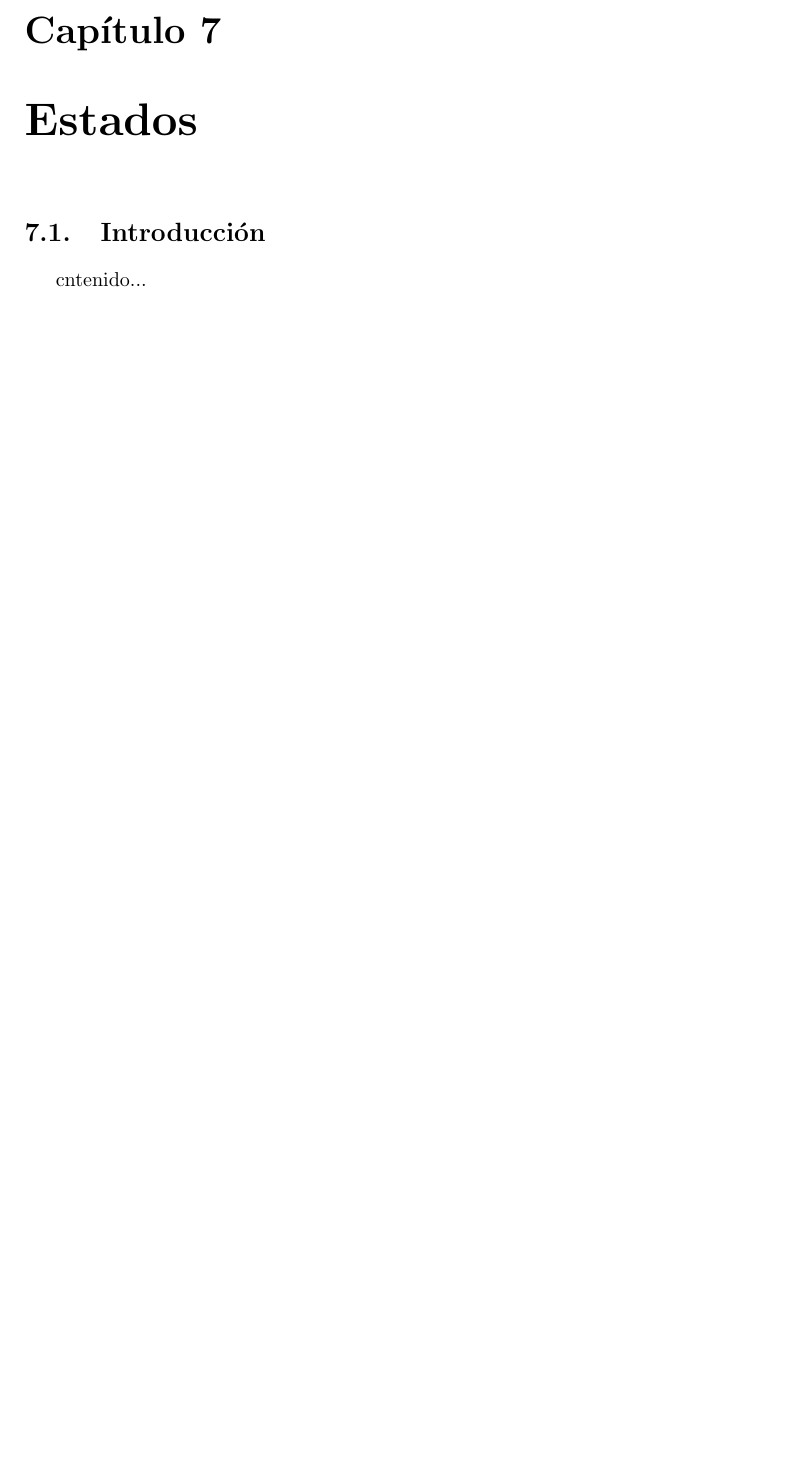
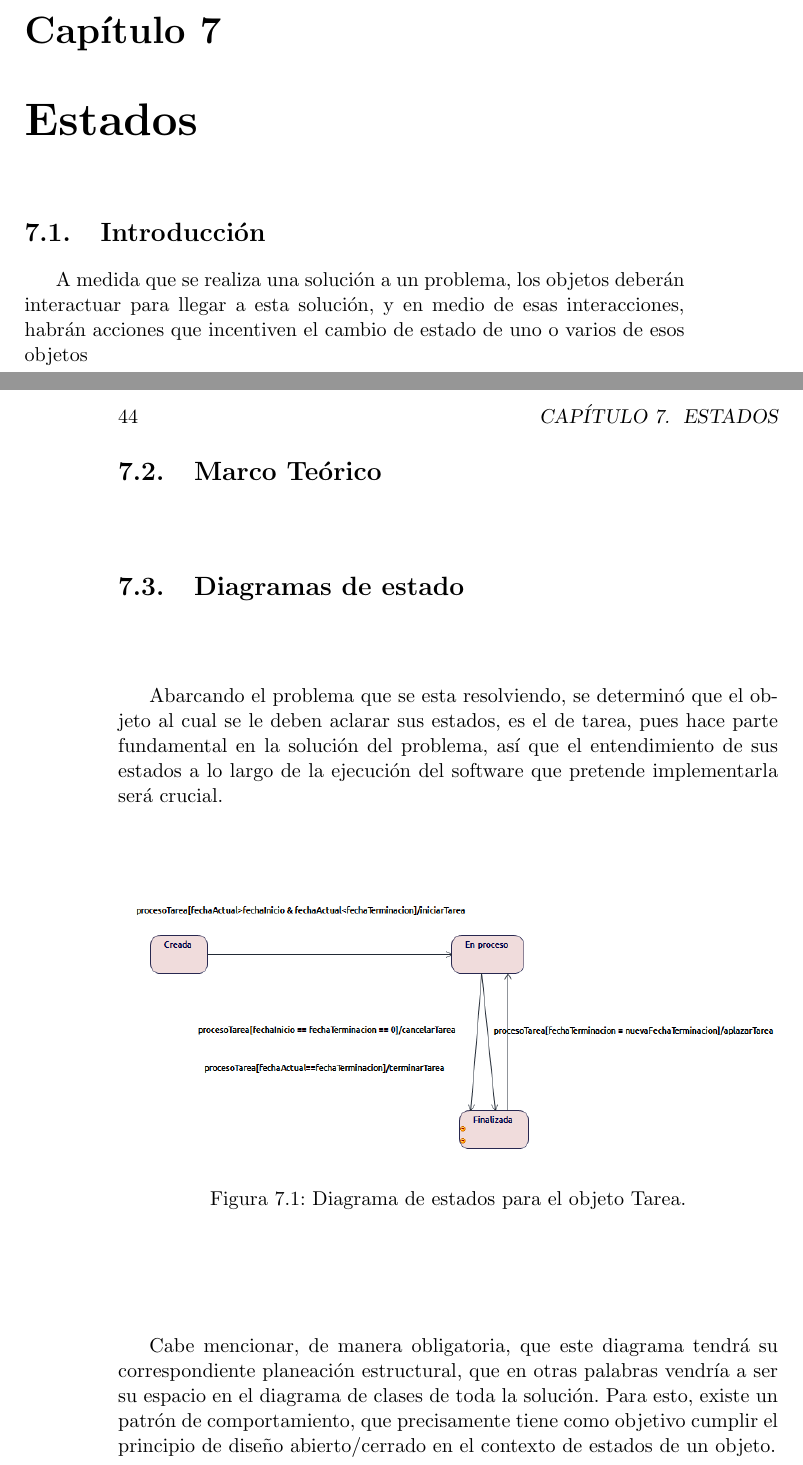
Before and after one commit to MoraSebastian/FIS-proyect, a LaTeX book (informe.tex, which reads diseno/estados/estados.tex): part of page 41 of 61 before the commit and two parts of pages 43 and 44 of 65 after it, the two joined at a grey line, cut so that both start at the same text, the shorter picture padded with empty space. The pictures show the PDF file informe.pdf that the author committed with the source.

Commit message:
Se agregó una breve introducción que puede ser extendida, y las imagenes además de su correspondiente descripción.

```diff
--- a/diseno/estados/estados.tex
+++ b/diseno/estados/estados.tex
@@ -1,4 +1,21 @@
 \chapter{Estados}
 \section{Introducción}
-cntenido...
+A medida que se realiza una solución a un problema, los objetos deberán interactuar para llegar a esta solución, y en medio de esas interacciones, habrán acciones que incentiven el cambio de estado de uno o varios de esos objetos
 \newpage
+\section{Marco Teórico}
+
+\section{Diagramas de estado}
+Abarcando el problema que se esta resolviendo, se determinó que el objeto al cual se le deben aclarar sus estados, es el de tarea, pues hace parte fundamental en la solución del problema, así que el entendimiento de sus estados a lo largo de la ejecución del software que pretende implementarla será crucial.
+
+\begin{figure}[H]
+	\centering
+	\includegraphics[width=1\linewidth]{diseno/estados/imgs/estadosTarea}
+	\caption{Diagrama de estados para el objeto Tarea.}
+	\label{fig:gantt}
+\end{figure}
+
+Cabe mencionar, de manera obligatoria, que este diagrama tendrá su correspondiente planeación estructural, que en otras palabras vendría a ser su espacio en el diagrama de clases de toda la solución. Para esto, existe un patrón de comportamiento, que precisamente tiene como objetivo cumplir el principio de diseño abierto/cerrado en el contexto de estados de un objeto.
+
+\begin{figure}[H]
+	\centering
+	\includegraphics[width=1\linewidth]{diseno/estados/imgs/PatronState}
```
Also changed, not shown: diseno/estados/imgs/PatronState.png (added), diseno/estados/imgs/estadosTarea.png (added), diseno/estados/imgs/loquesea.pdf (added), diseno/estados/imgs/loquesea.png (added), diseno/estados/imgs/loquesea.svg (added), informe.pdf, diseno/estados/estados.tex (10 more changed lines), 17 other files.
